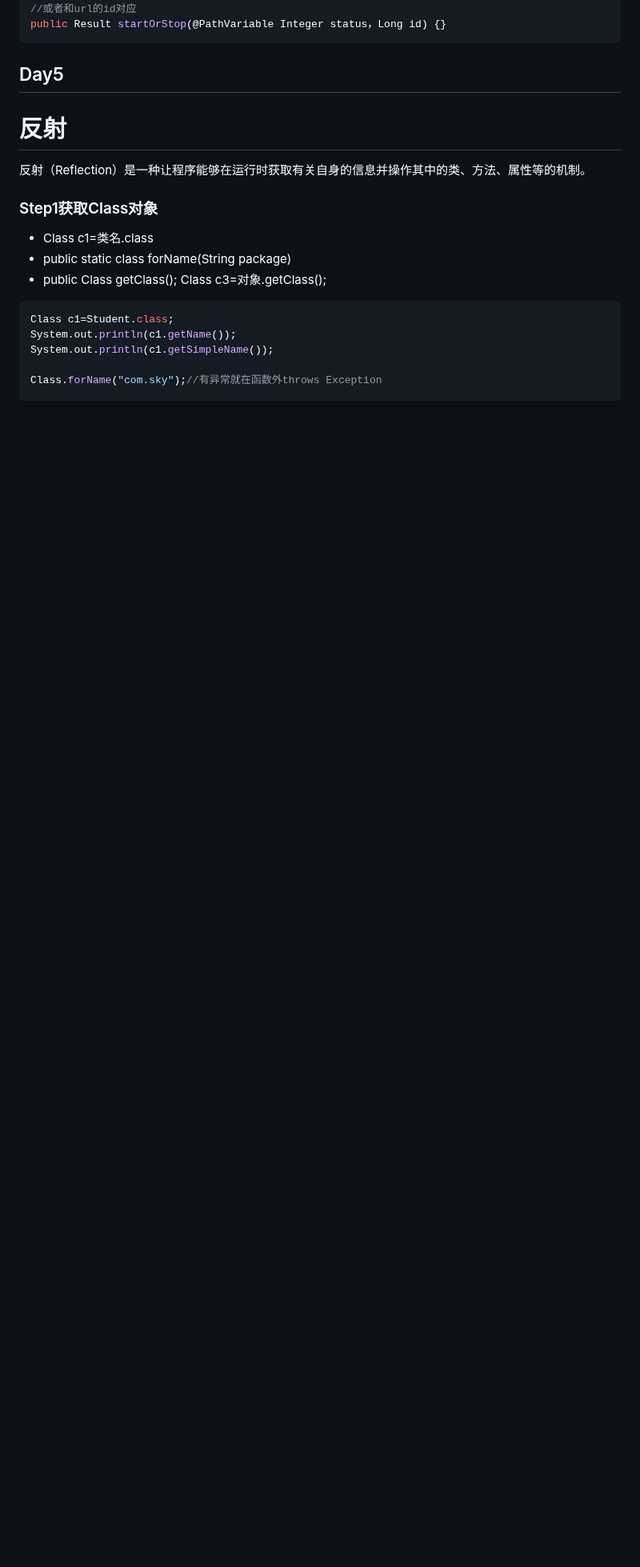
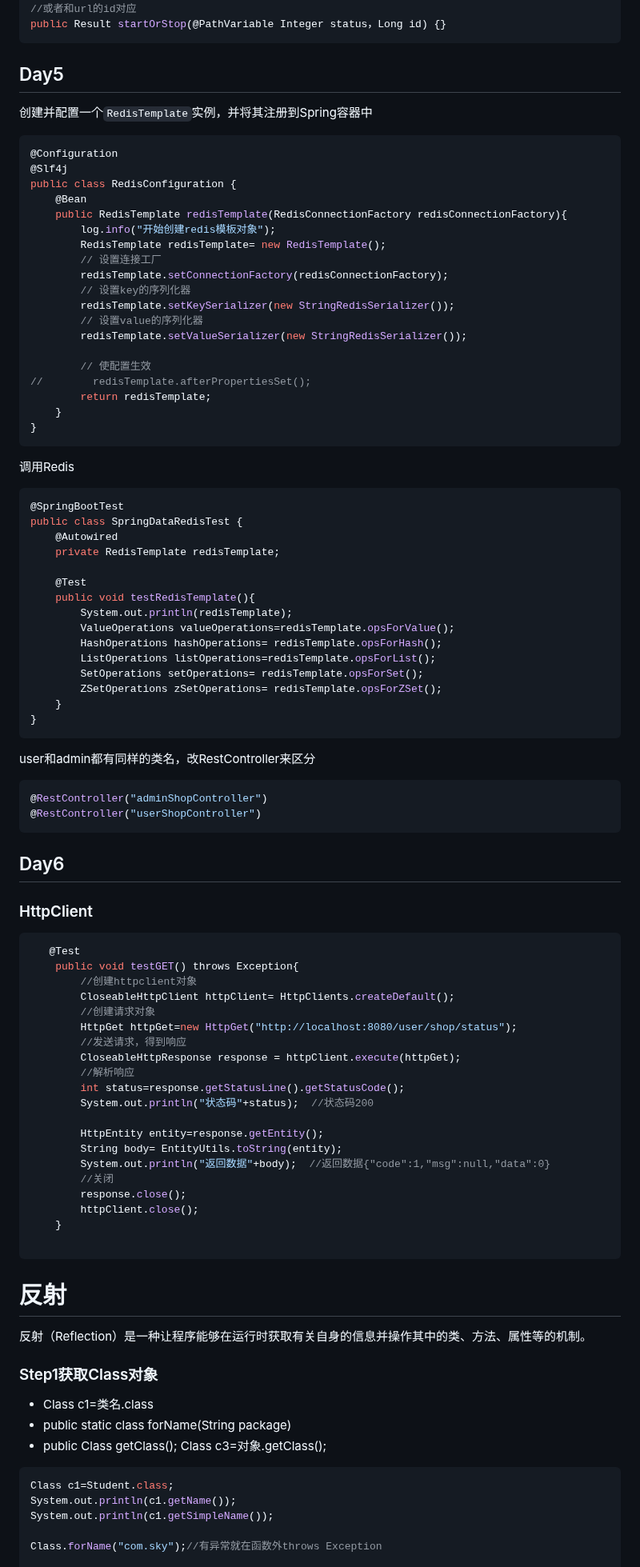
Before and after one commit to hychen11/Intern, a Markdown page: Springboot.md, the part around one of its changes. Shown at 80% size. Rendered like a GitHub page; blank space fills up the shorter version.

Commit message:
update springboot Note

````diff
--- a/Springboot.md
+++ b/Springboot.md
@@ -755,6 +772,84 @@ public Result startOrStop(@PathVariable Integer status，Long id) {}
 ```
 
 ## Day5
+
+创建并配置一个`RedisTemplate`实例，并将其注册到Spring容器中
+
+```java
+@Configuration
+@Slf4j
+public class RedisConfiguration {
+    @Bean
+    public RedisTemplate redisTemplate(RedisConnectionFactory redisConnectionFactory){
+        log.info("开始创建redis模板对象");
+        RedisTemplate redisTemplate= new RedisTemplate();
+        // 设置连接工厂
+        redisTemplate.setConnectionFactory(redisConnectionFactory);
+        // 设置key的序列化器
+        redisTemplate.setKeySerializer(new StringRedisSerializer());
+        // 设置value的序列化器
+        redisTemplate.setValueSerializer(new StringRedisSerializer());
+
+        // 使配置生效
+//        redisTemplate.afterPropertiesSet();
+        return redisTemplate;
+    }
+}
+```
+
+调用Redis
+
+```java
+@SpringBootTest
+public class SpringDataRedisTest {
+    @Autowired
+    private RedisTemplate redisTemplate;
+
+    @Test
+    public void testRedisTemplate(){
+        System.out.println(redisTemplate);
+        ValueOperations valueOperations=redisTemplate.opsForValue();
+        HashOperations hashOperations= redisTemplate.opsForHash();
+        ListOperations listOperations=redisTemplate.opsForList();
+        SetOperations setOperations= redisTemplate.opsForSet();
+        ZSetOperations zSetOperations= redisTemplate.opsForZSet();
+    }
+}
+```
+
+user和admin都有同样的类名，改RestController来区分
+
+```java
+@RestController("adminShopController")
+@RestController("userShopController")
+```
+
+## Day6
+
+### HttpClient
+
+```java
+   @Test
+    public void testGET() throws Exception{
+        //创建httpclient对象
+        CloseableHttpClient httpClient= HttpClients.createDefault();
+        //创建请求对象
+        HttpGet httpGet=new HttpGet("http://localhost:8080/user/shop/status");
+        //发送请求，得到响应
+        CloseableHttpResponse response = httpClient.execute(httpGet);
+        //解析响应
+        int status=response.getStatusLine().getStatusCode();
+        System.out.println("状态码"+status);  //状态码200
+
+        HttpEntity entity=response.getEntity();
+        String body= EntityUtils.toString(entity);
+        System.out.println("返回数据"+body);  //返回数据{"code":1,"msg":null,"data":0}
+        //关闭
+        response.close();
+        httpClient.close();
+    }
+
+```
 
 
 
````
Also changed, not shown: other parts of Springboot.md (+93 -1 lines).
